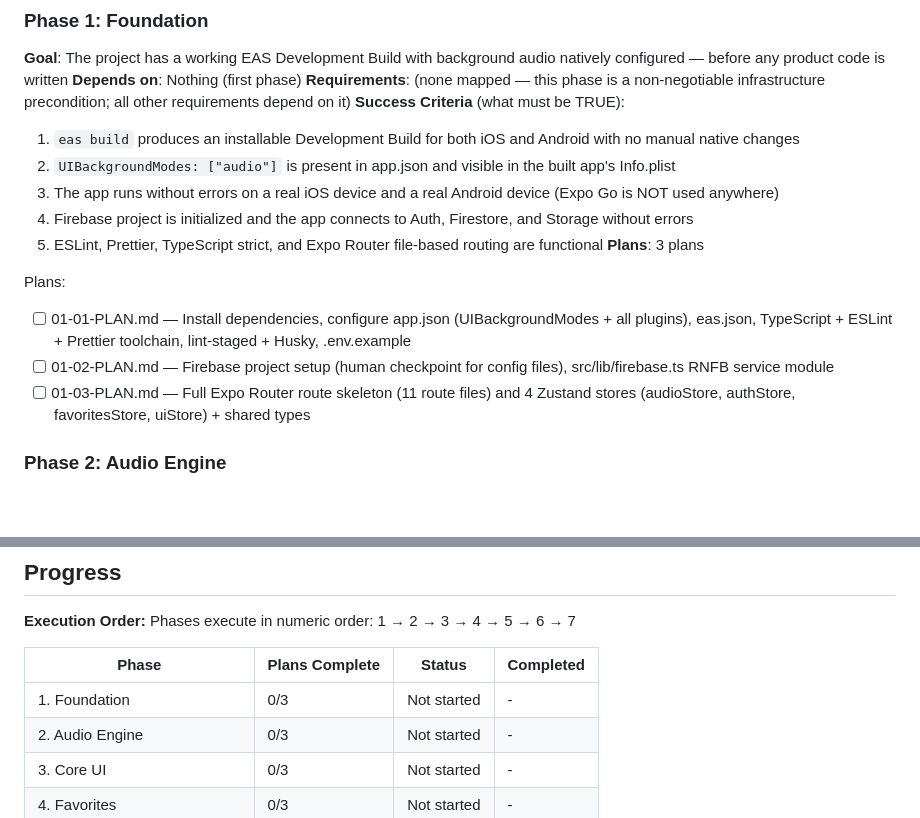
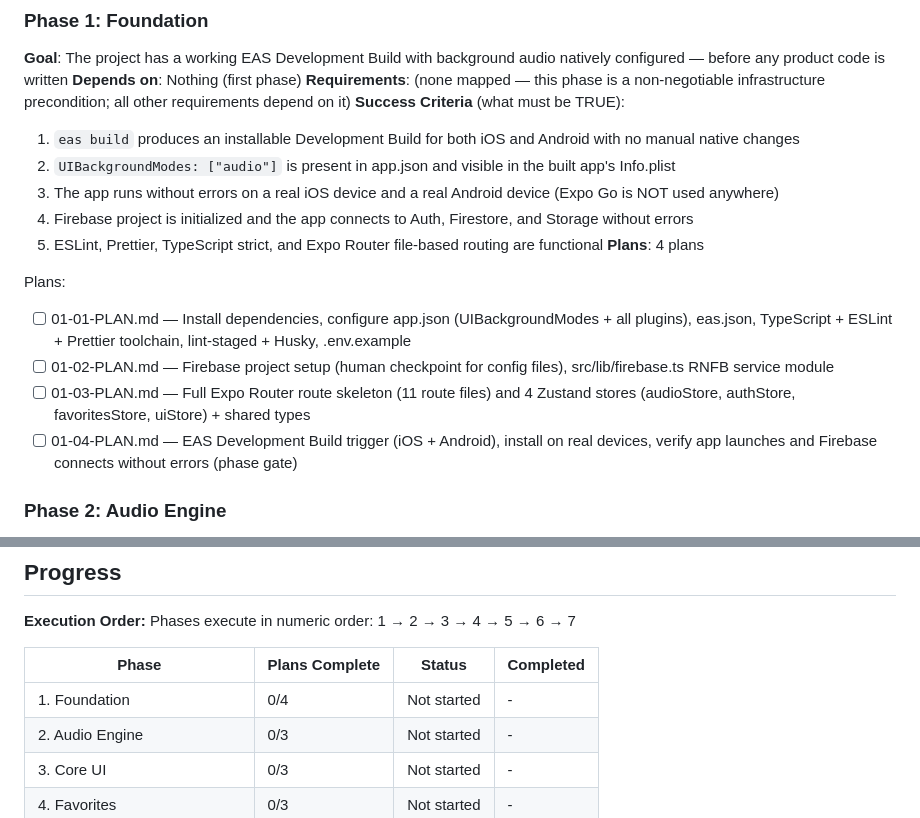
Before and after one commit to MLAppsSL/calm-asmr-sounds, a Markdown page: .planning/ROADMAP.md, 2 parts joined by grey strips. Drawn GitHub-style; blank space fills up the shorter version.

Commit message:
fix(01): revise plans based on checker feedback

```diff
--- a/.planning/ROADMAP.md
+++ b/.planning/ROADMAP.md
@@ -32,12 +32,13 @@ Decimal phases appear between their surrounding integers in numeric order.
   3. The app runs without errors on a real iOS device and a real Android device (Expo Go is NOT used anywhere)
   4. Firebase project is initialized and the app connects to Auth, Firestore, and Storage without errors
   5. ESLint, Prettier, TypeScript strict, and Expo Router file-based routing are functional
-**Plans**: 3 plans
+**Plans**: 4 plans
 
 Plans:
 - [ ] 01-01-PLAN.md — Install dependencies, configure app.json (UIBackgroundModes + all plugins), eas.json, TypeScript + ESLint + Prettier toolchain, lint-staged + Husky, .env.example
 - [ ] 01-02-PLAN.md — Firebase project setup (human checkpoint for config files), src/lib/firebase.ts RNFB service module
 - [ ] 01-03-PLAN.md — Full Expo Router route skeleton (11 route files) and 4 Zustand stores (audioStore, authStore, favoritesStore, uiStore) + shared types
+- [ ] 01-04-PLAN.md — EAS Development Build trigger (iOS + Android), install on real devices, verify app launches and Firebase connects without errors (phase gate)
 
 ### Phase 2: Audio Engine
 **Goal**: Users can tap a sound and hear it play — including when the screen is locked or the app is backgrounded — with loop, timer, and fade behavior verified on real devices
@@ -150,7 +151,7 @@ Phases execute in numeric order: 1 → 2 → 3 → 4 → 5 → 6 → 7
 
 | Phase | Plans Complete | Status | Completed |
 |-------|----------------|--------|-----------|
-| 1. Foundation | 0/3 | Not started | - |
+| 1. Foundation | 0/4 | Not started | - |
 | 2. Audio Engine | 0/3 | Not started | - |
 | 3. Core UI | 0/3 | Not started | - |
 | 4. Favorites | 0/3 | Not started | - |
```
Also changed, not shown: 2 other files.
